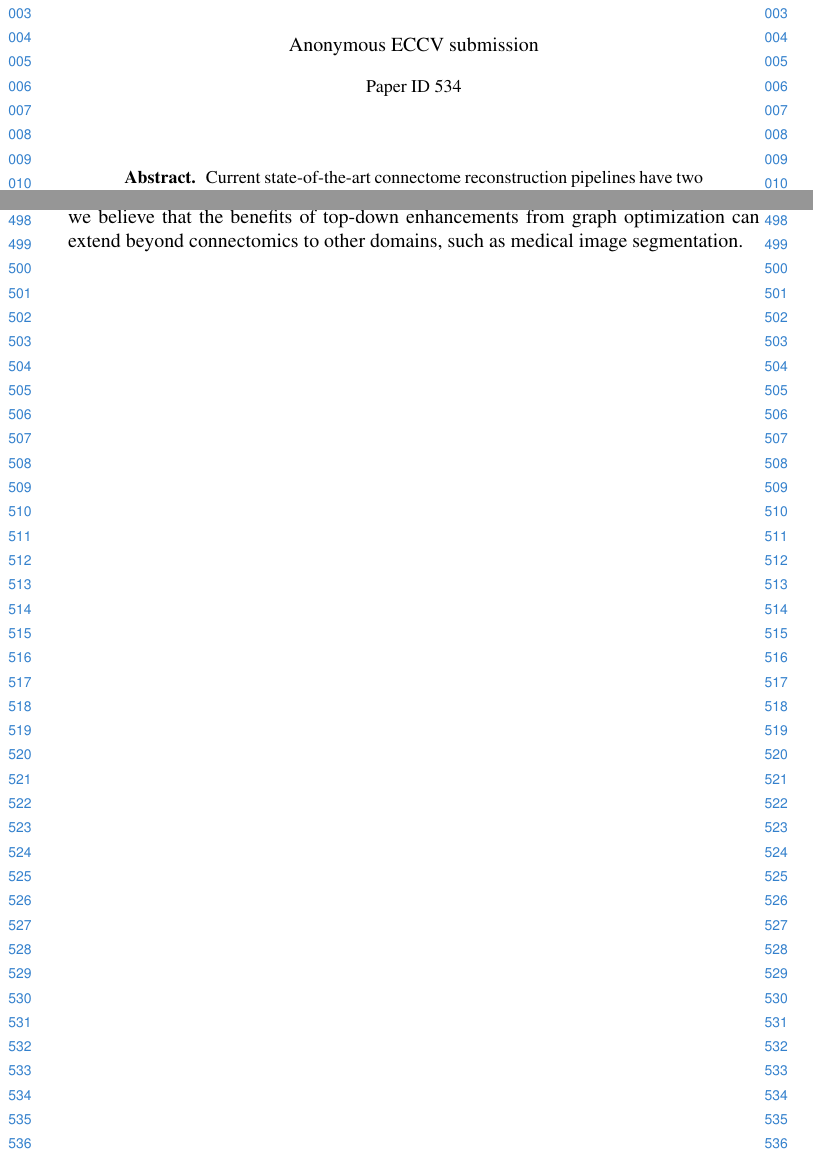
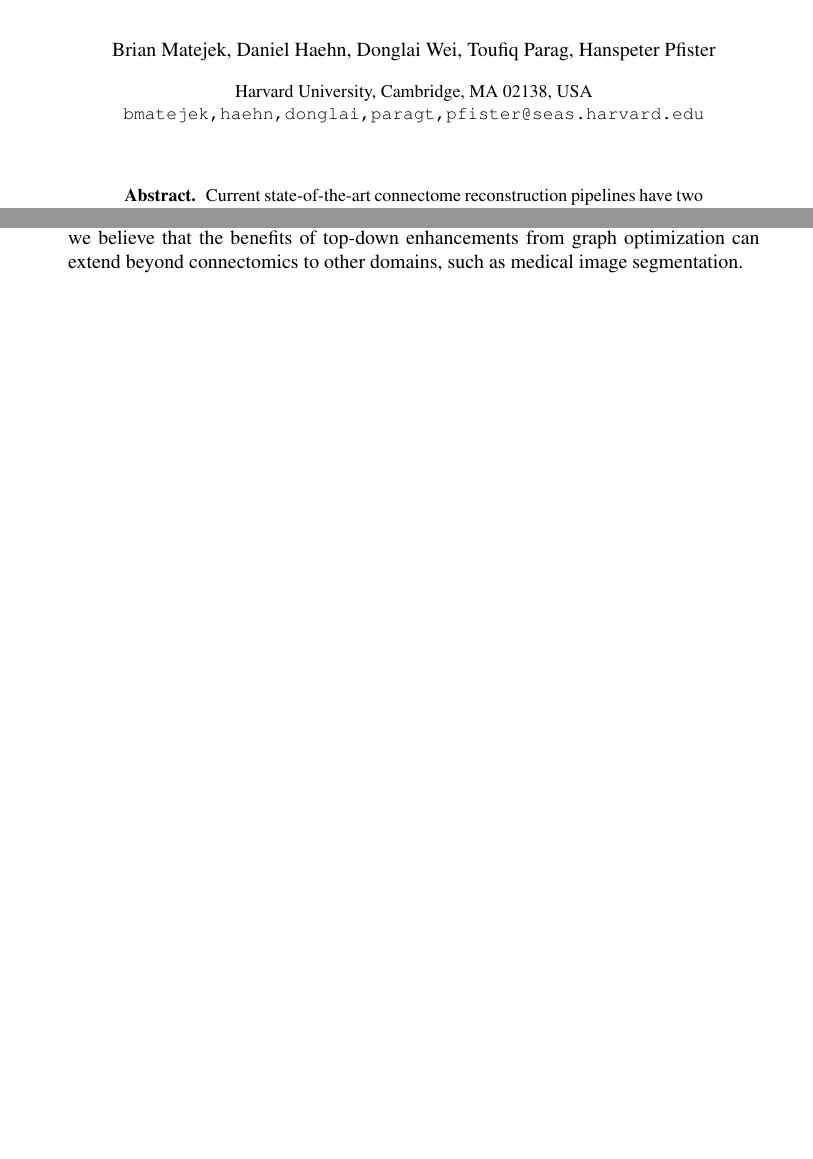
Before and after one commit to bmatejek/ibex, a LaTeX thesis (papers/eccv2018/paper.tex): two parts of pages 1 and 12 of 14, joined at a grey line, cut at the place of the change, the shorter picture padded with empty space. Compiled offline with pdfLaTeX.

Commit message:
eccv: removed under review info for quals email

```diff
--- a/papers/eccv2018/paper.tex
+++ b/papers/eccv2018/paper.tex
@@ -4,7 +4,7 @@
 \documentclass[runningheads]{llncs}
 \usepackage{graphicx}
 \usepackage{amsmath,amssymb} % define this before the line numbering.
-\usepackage{ruler}
+%\usepackage{ruler}
 \usepackage{color}
 \usepackage{subfig}
 \usepackage{times}
@@ -31,17 +31,15 @@
 % \linenumbers
 \pagestyle{headings}
 \mainmatter
-\def\ECCV18SubNumber{534}  % Insert your submission number here
 
-\titlerunning{ECCV-18 submission ID \ECCV18SubNumber}
 
-\authorrunning{ECCV-18 submission ID \ECCV18SubNumber}
-%\title{Scalable Graph-Based Neural \\ Reconstruction for Connectomics}
-%\title{Biologically-Constrained 3D Agglomeration for Connectome Reconstruction}
+\titlerunning{Biologically-Constrained Region Merging for Connectome Reconstruction}
+\authorrunning{B. Matejek et al.}
 \title{Biologically-Constrained Region Merging for Connectome Reconstruction}
 
-\author{Anonymous ECCV submission}
-\institute{Paper ID \ECCV18SubNumber}
+\author{Brian Matejek, Daniel Haehn, Donglai Wei, Toufiq Parag, Hanspeter Pfister}
+\institute{Harvard University, Cambridge, MA 02138, USA\\
+	\email{bmatejek,haehn,donglai,paragt,pfister@seas.harvard.edu}}
 
 \newcommand\TODO[1]{\textcolor{red}{#1}}
 
```
